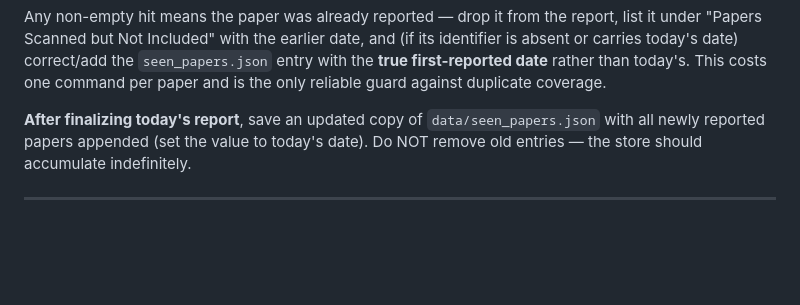
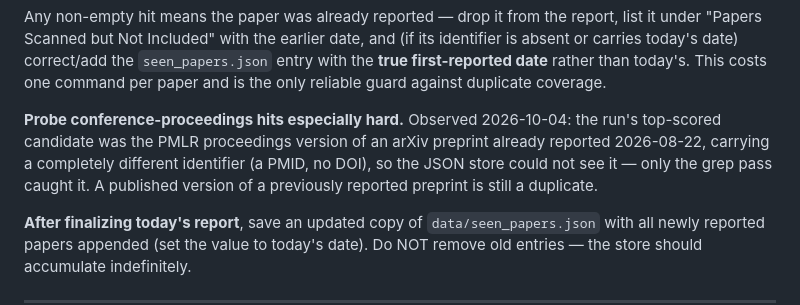
Before and after one commit to qihongl/paper-tracking, a Markdown page: prompts/daily-paper-tracker.md, the part around the change. Rendered like a GitHub page; blank space fills up the shorter version.

Commit message:
Prompt: add the proceedings-version dedup trap
A PMLR proceedings version of an already-reported arXiv preprint scored
top of the 10-04 run under a disjoint identifier (PMID, no DOI). Record
the rule so future runs grep-probe conference-proceedings hits.

````diff
--- a/prompts/daily-paper-tracker.md
+++ b/prompts/daily-paper-tracker.md
@@ -100,6 +100,8 @@ grep -ril "DISTINCTIVE TITLE FRAGMENT" outputs/ --include="*.html" | grep -v "TO
 ```
 
 Any non-empty hit means the paper was already reported — drop it from the report, list it under "Papers Scanned but Not Included" with the earlier date, and (if its identifier is absent or carries today's date) correct/add the `seen_papers.json` entry with the **true first-reported date** rather than today's. This costs one command per paper and is the only reliable guard against duplicate coverage.
+
+**Probe conference-proceedings hits especially hard.** Observed 2026-10-04: the run's top-scored candidate was the PMLR proceedings version of an arXiv preprint already reported 2026-08-22, carrying a completely different identifier (a PMID, no DOI), so the JSON store could not see it — only the grep pass caught it. A published version of a previously reported preprint is still a duplicate.
 
 **After finalizing today's report**, save an updated copy of `data/seen_papers.json` with all newly reported papers appended (set the value to today's date). Do NOT remove old entries — the store should accumulate indefinitely.
 
````
